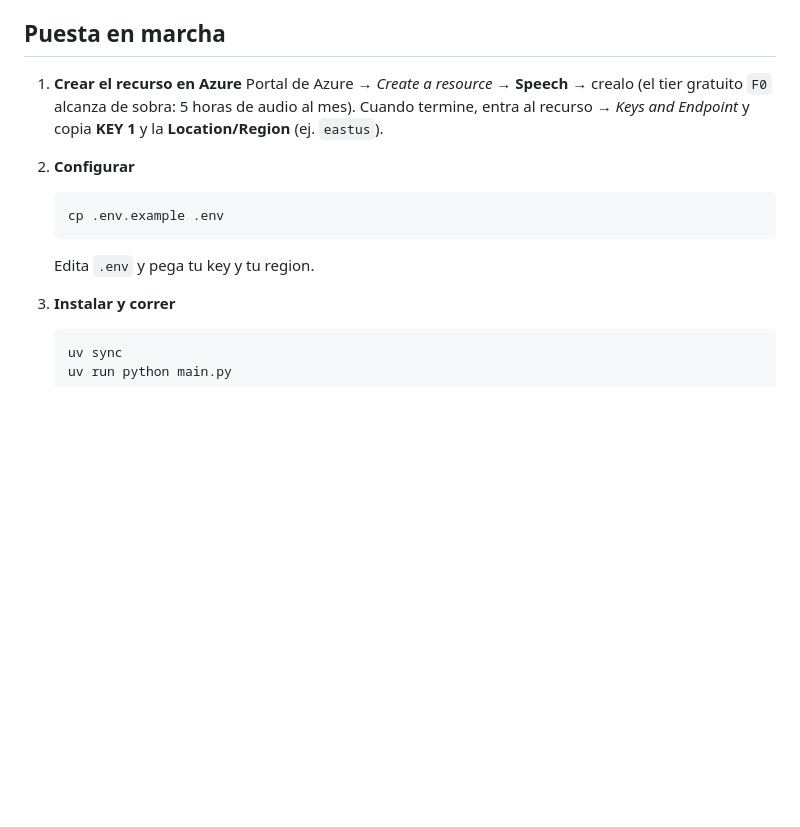
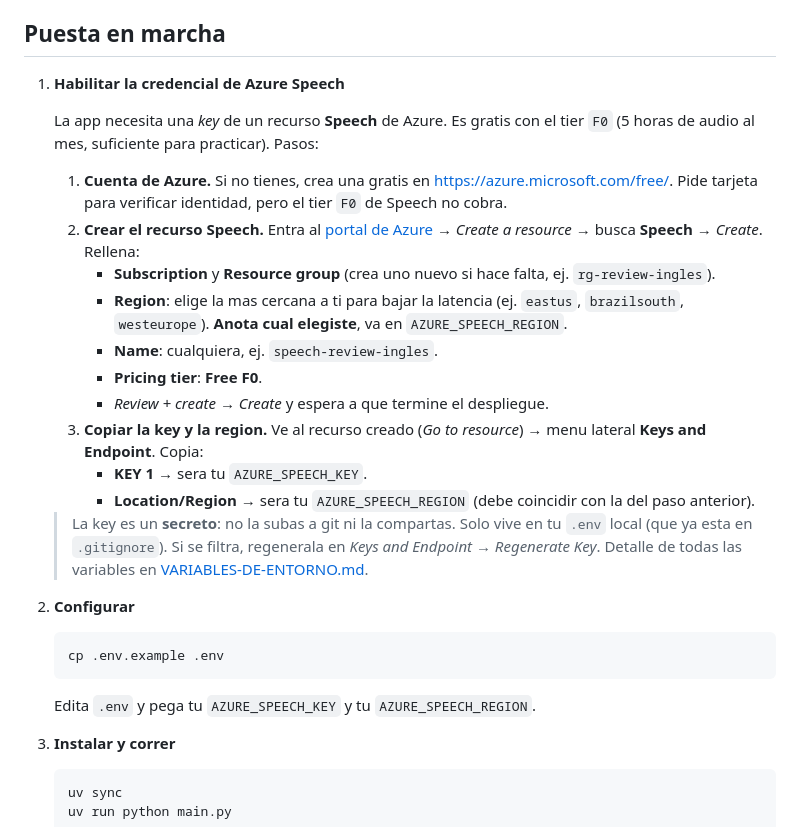
Before and after one commit to ronnymedina/interview-tests, a Markdown page: README.md, the part around the change. Rendered like a GitHub page; blank space fills up the shorter version.

Commit message:
docs: explicar en el README como habilitar la credencial de Azure Speech
Paso a paso para crear la cuenta, el recurso Speech (tier gratuito F0) y
obtener la key y la region, con nota de seguridad sobre no exponer la key.

Co-Authored-By: Claude Opus 4.8 <noreply@anthropic.com>

````diff
--- a/README.md
+++ b/README.md
@@ -11,11 +11,31 @@ de Azure Speech (Pronunciation Assessment) te dice que palabras y que sonidos fa
 
 ## Puesta en marcha
 
-1. **Crear el recurso en Azure**
-   Portal de Azure → *Create a resource* → **Speech** → crealo (el tier gratuito `F0`
-   alcanza de sobra: 5 horas de audio al mes).
-   Cuando termine, entra al recurso → *Keys and Endpoint* y copia **KEY 1** y la
-   **Location/Region** (ej. `eastus`).
+1. **Habilitar la credencial de Azure Speech**
+
+   La app necesita una *key* de un recurso **Speech** de Azure. Es gratis con el tier
+   `F0` (5 horas de audio al mes, suficiente para practicar). Pasos:
+
+   1. **Cuenta de Azure.** Si no tienes, crea una gratis en
+      <https://azure.microsoft.com/free/>. Pide tarjeta para verificar identidad, pero
+      el tier `F0` de Speech no cobra.
+   2. **Crear el recurso Speech.** Entra al [portal de Azure](https://portal.azure.com)
+      → *Create a resource* → busca **Speech** → *Create*. Rellena:
+      - **Subscription** y **Resource group** (crea uno nuevo si hace falta, ej. `rg-review-ingles`).
+      - **Region**: elige la mas cercana a ti para bajar la latencia (ej. `eastus`,
+        `brazilsouth`, `westeurope`). **Anota cual elegiste**, va en `AZURE_SPEECH_REGION`.
+      - **Name**: cualquiera, ej. `speech-review-ingles`.
+      - **Pricing tier**: **Free F0**.
+      - *Review + create* → *Create* y espera a que termine el despliegue.
+   3. **Copiar la key y la region.** Ve al recurso creado (*Go to resource*) →
+      menu lateral **Keys and Endpoint**. Copia:
+      - **KEY 1** → sera tu `AZURE_SPEECH_KEY`.
+      - **Location/Region** → sera tu `AZURE_SPEECH_REGION` (debe coincidir con la del paso anterior).
+
+   > La key es un **secreto**: no la subas a git ni la compartas. Solo vive en tu `.env`
+   > local (que ya esta en `.gitignore`). Si se filtra, regenerala en
+   > *Keys and Endpoint → Regenerate Key*. Detalle de todas las variables en
+   > [VARIABLES-DE-ENTORNO.md](VARIABLES-DE-ENTORNO.md).
 
 2. **Configurar**
 
@@ -23,7 +43,7 @@ de Azure Speech (Pronunciation Assessment) te dice que palabras y que sonidos fa
    cp .env.example .env
    ```
 
-   Edita `.env` y pega tu key y tu region.
+   Edita `.env` y pega tu `AZURE_SPEECH_KEY` y tu `AZURE_SPEECH_REGION`.
 
 3. **Instalar y correr**
 
````
